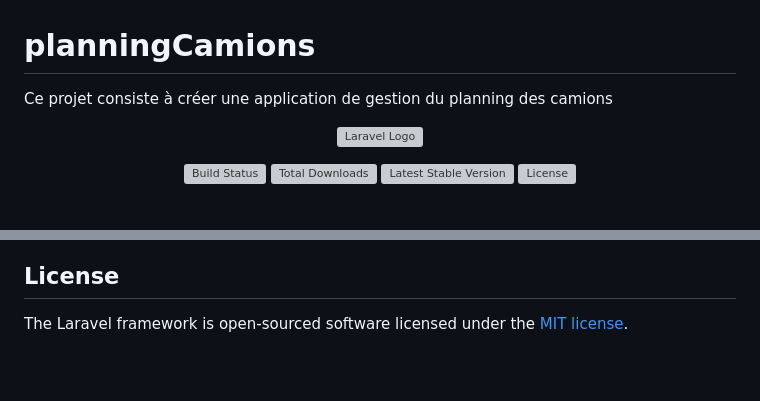
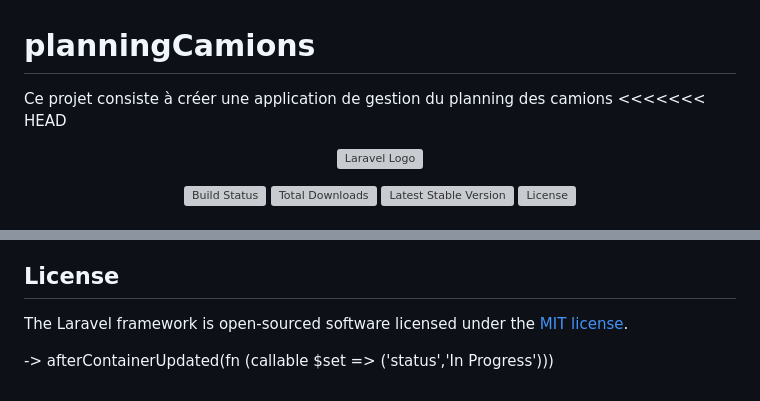
Before and after one commit to Abigail002/planningCamions, a Markdown page: README.md, 2 parts joined by grey strips. Drawn GitHub-style; blank space fills up the shorter version; grey boxes are pictures that could not be loaded.

Commit message:
Initial commit

```diff
--- a/README.md
+++ b/README.md
@@ -1,5 +1,6 @@
 # planningCamions
 Ce projet consiste à créer une application de gestion du planning des camions
+<<<<<<< HEAD
 <p align="center"><a href="https://laravel.com" target="_blank"><img src="https://raw.githubusercontent.com/laravel/art/master/logo-lockup/5%20SVG/2%20CMYK/1%20Full%20Color/laravel-logolockup-cmyk-red.svg" width="400" alt="Laravel Logo"></a></p>
 
 <p align="center">
@@ -66,3 +67,6 @@ If you discover a security vulnerability within Laravel, please send an e-mail t
 ## License
 
 The Laravel framework is open-sourced software licensed under the [MIT license](https://opensource.org/licenses/MIT).
+
+->
+afterContainerUpdated(fn (callable $set => ('status','In Progress')))
```
